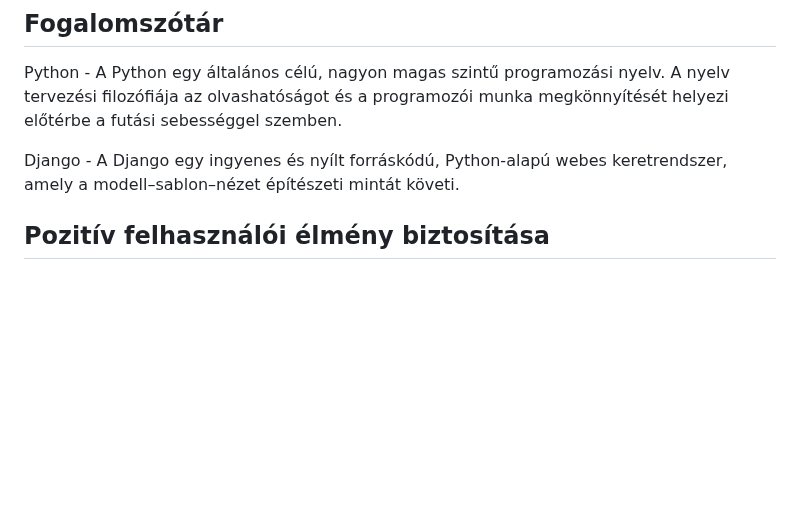
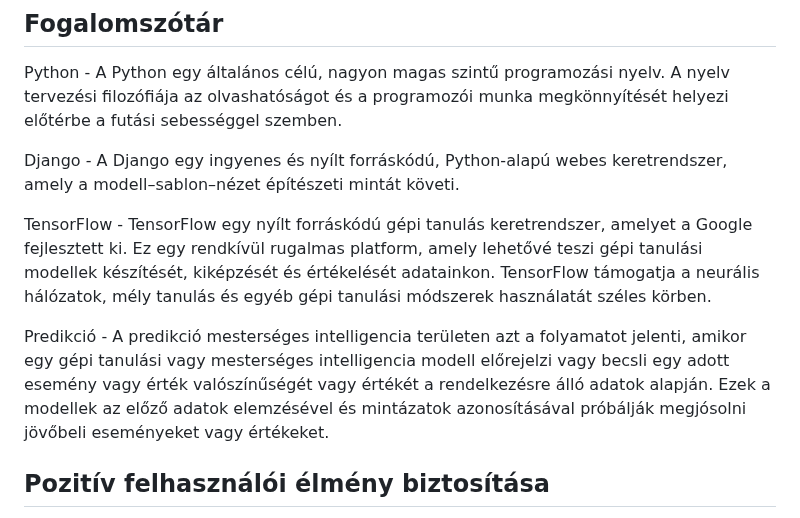
Before and after one commit to redfrog66/bigprojekt, a Markdown page: dokumentacio/kovetelmenyspecifikacio.md, the part around the change. Drawn GitHub-style; blank space fills up the shorter version.

Commit message:
fogalomlista bővítése a kövspecben

```diff
--- a/dokumentacio/kovetelmenyspecifikacio.md
+++ b/dokumentacio/kovetelmenyspecifikacio.md
@@ -86,6 +86,10 @@ Python - A Python egy általános célú, nagyon magas szintű programozási nye
 
 Django - A Django egy ingyenes és nyílt forráskódú, Python-alapú webes keretrendszer, amely a modell–sablon–nézet építészeti mintát követi.
 
+TensorFlow - TensorFlow egy nyílt forráskódú gépi tanulás keretrendszer, amelyet a Google fejlesztett ki. Ez egy rendkívül rugalmas platform, amely lehetővé teszi gépi tanulási modellek készítését, kiképzését és értékelését adatainkon. TensorFlow támogatja a neurális hálózatok, mély tanulás és egyéb gépi tanulási módszerek használatát széles körben.
+
+Predikció - A predikció mesterséges intelligencia területen azt a folyamatot jelenti, amikor egy gépi tanulási vagy mesterséges intelligencia modell előrejelzi vagy becsli egy adott esemény vagy érték valószínűségét vagy értékét a rendelkezésre álló adatok alapján. Ezek a modellek az előző adatok elemzésével és mintázatok azonosításával próbálják megjósolni jövőbeli eseményeket vagy értékeket.
+
 ## Pozitív felhasználói élmény biztosítása
 
 - Felhasználóbarát GUI:
```
